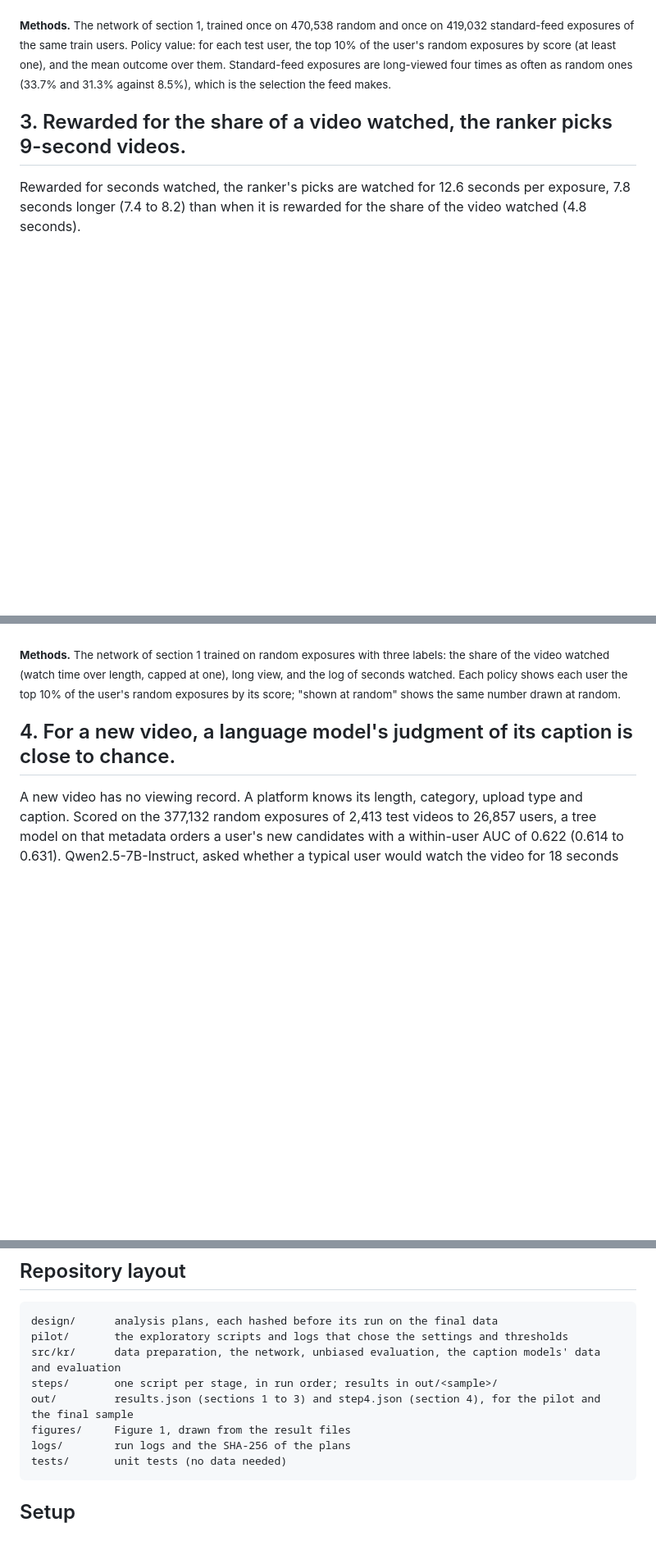
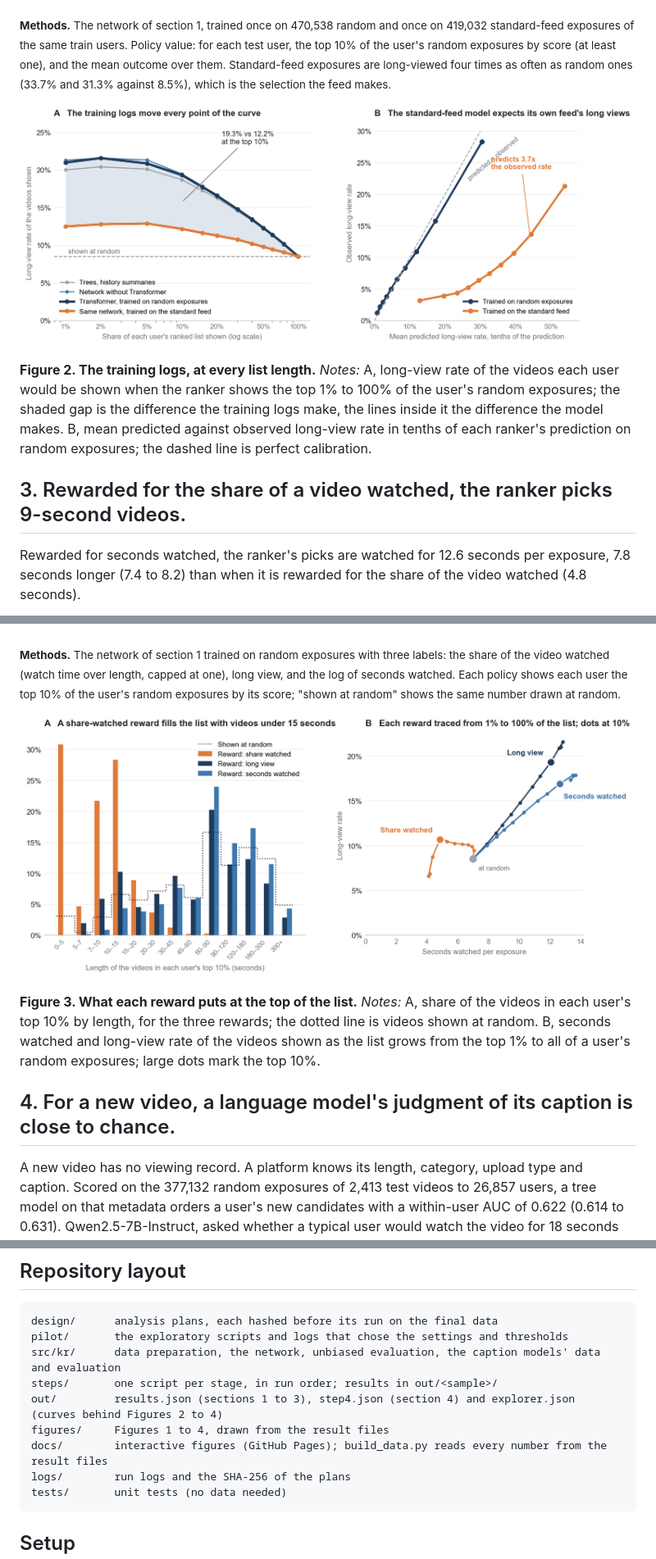
Before and after one commit to lyz44git/feed-ranking-and-reward-design, a Markdown page: README.md, 3 parts joined by grey strips. Shown at 82% size. Rendered like a GitHub page; pictures changed too: figures/figure2_final.png (added), figures/figure3_final.png (added); blank space fills up the shorter version.

Commit message:
Interactive figures (docs/, GitHub Pages) and Figures 2 to 4: list length, calibration, reward lengths, new videos by score

````diff
--- a/README.md
+++ b/README.md
@@ -89,6 +92,10 @@ the two on its usual offline metric would ship the worse ranker.
 
 <sub><b>Methods.</b> The network of section 1, trained once on 470,538 random and once on 419,032 standard-feed exposures of the same train users. Policy value: for each test user, the top 10% of the user's random exposures by score (at least one), and the mean outcome over them. Standard-feed exposures are long-viewed four times as often as random ones (33.7% and 31.3% against 8.5%), which is the selection the feed makes.</sub>
 
+<a href="https://lyz44git.github.io/feed-ranking-and-reward-design/#logs"><img src="figures/figure2_final.png" alt="Two panels: long-view rate of the videos shown against the share of each user's ranked list shown, for several models and for the network trained on the standard feed; predicted against observed long-view rate by tenth of prediction for the two training logs." width="100%"></a>
+
+**Figure 2. The training logs, at every list length.** *Notes:* A, long-view rate of the videos each user would be shown when the ranker shows the top 1% to 100% of the user's random exposures; the shaded gap is the difference the training logs make, the lines inside it the difference the model makes. B, mean predicted against observed long-view rate in tenths of each ranker's prediction on random exposures; the dashed line is perfect calibration.
+
 ## 3. Rewarded for the share of a video watched, the ranker picks 9-second videos.
 
 Rewarded for seconds watched, the ranker's picks are watched for 12.6 seconds per exposure, 7.8 seconds longer
@@ -103,6 +110,10 @@ from videos of 110 seconds, and fewer long views than the long-view reward (16.9
 are rare (about 6 and 1 per 1,000 exposures) and move little under any reward.
 
 <sub><b>Methods.</b> The network of section 1 trained on random exposures with three labels: the share of the video watched (watch time over length, capped at one), long view, and the log of seconds watched. Each policy shows each user the top 10% of the user's random exposures by its score; "shown at random" shows the same number drawn at random.</sub>
+
+<a href="https://lyz44git.github.io/feed-ranking-and-reward-design/#reward"><img src="figures/figure3_final.png" alt="Two panels: distribution of video length in each user's top 10% under three rewards and at random; seconds watched against long-view rate for each reward as the list grows from 1% to 100%." width="100%"></a>
+
+**Figure 3. What each reward puts at the top of the list.** *Notes:* A, share of the videos in each user's top 10% by length, for the three rewards; the dotted line is videos shown at random. B, seconds watched and long-view rate of the videos shown as the list grows from the top 1% to all of a user's random exposures; large dots mark the top 10%.
 
 ## 4. For a new video, a language model's judgment of its caption is close to chance.
 
@@ -205,8 +220,9 @@ design/      analysis plans, each hashed before its run on the final data
 pilot/       the exploratory scripts and logs that chose the settings and thresholds
 src/kr/      data preparation, the network, unbiased evaluation, the caption models' data and evaluation
 steps/       one script per stage, in run order; results in out/<sample>/
-out/         results.json (sections 1 to 3) and step4.json (section 4), for the pilot and the final sample
-figures/     Figure 1, drawn from the result files
+out/         results.json (sections 1 to 3), step4.json (section 4) and explorer.json (curves behind Figures 2 to 4)
+figures/     Figures 1 to 4, drawn from the result files
+docs/        interactive figures (GitHub Pages); build_data.py reads every number from the result files
 logs/        run logs and the SHA-256 of the plans
 tests/       unit tests (no data needed)
 ```
````
Also changed, not shown: other parts of README.md (+12 -2 lines), figures/figure4_final.png (added), 10 other files.
